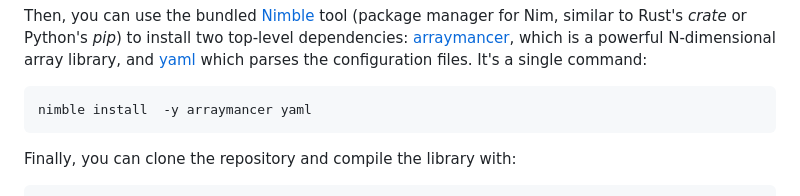
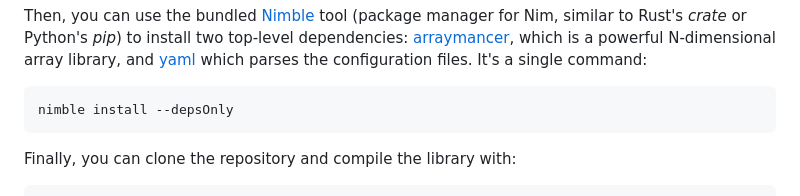
Before and after one commit to amkrajewski/nimCSO, a Markdown page: README.md, the part around the change. Drawn GitHub-style.

Commit message:
Use nimble install --depsOnly.

````diff
--- a/README.md
+++ b/README.md
@@ -127,7 +127,7 @@ Then, you can use the bundled [Nimble](https://github.com/nim-lang/nimble) tool
 parses the configuration files. It's a single command:
 
 ```cmd
-nimble install  -y arraymancer yaml
+nimble install --depsOnly
 ```
 
 Finally, you can clone the repository and compile the library with:
````
